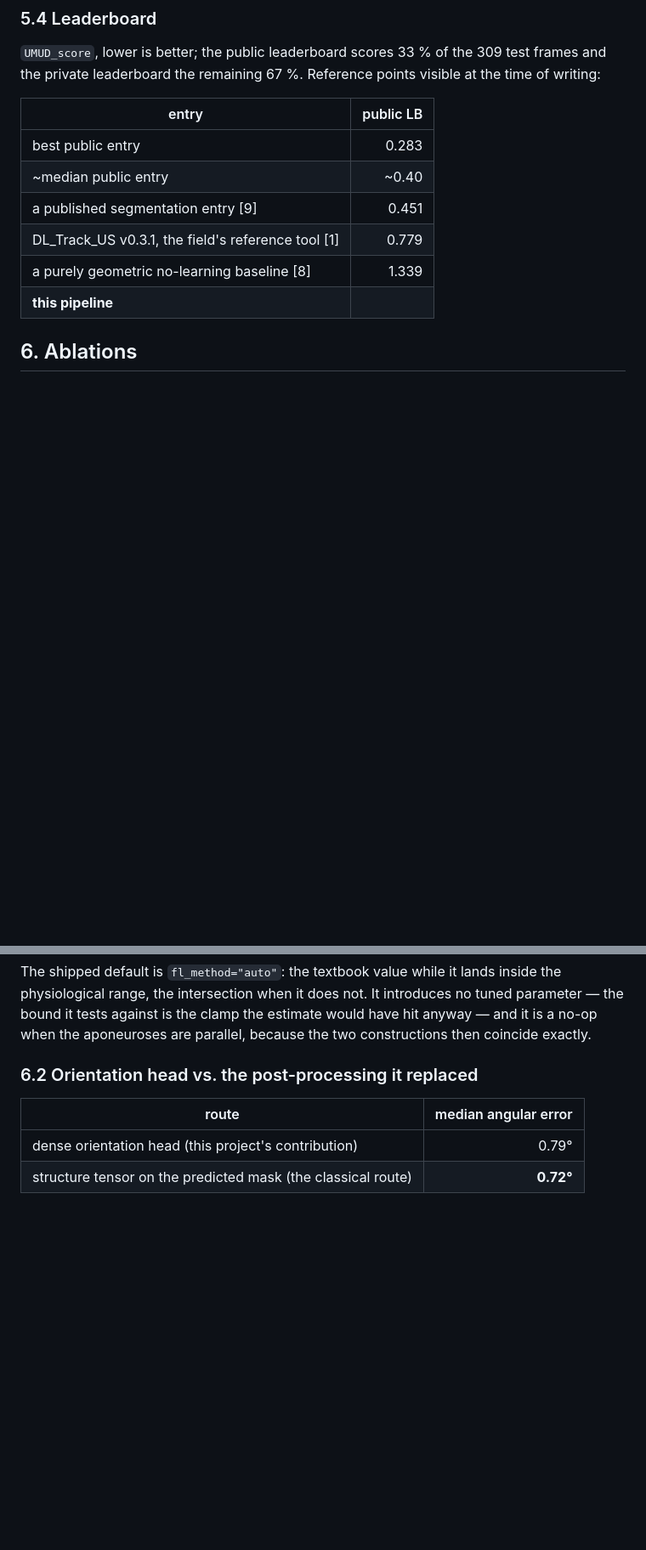
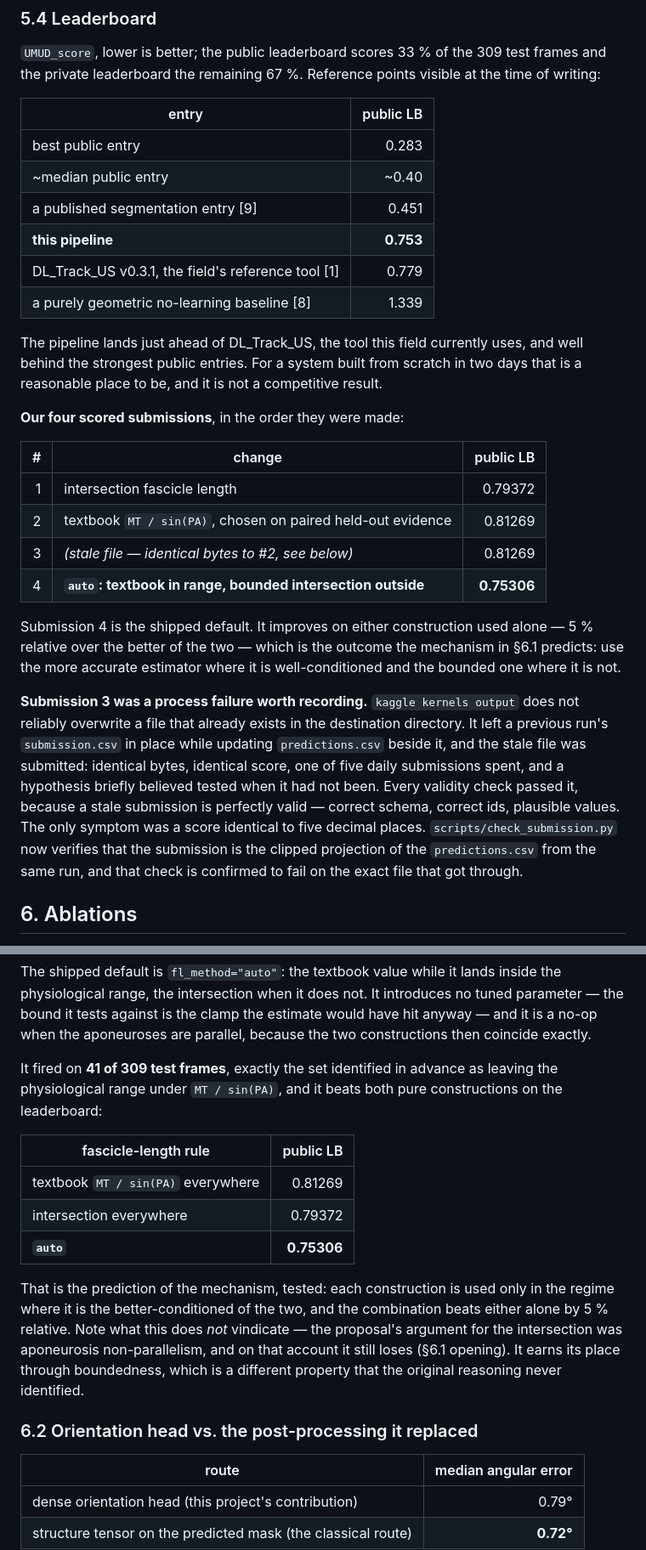
Before and after one commit to silvererudite/umud-muscle-architecture, a Markdown page: docs/REPORT.md, 2 parts joined by grey strips. Shown at 85% size. Drawn GitHub-style; blank space fills up the shorter version.

Commit message:
Auto fascicle-length rule scores 0.75306, beating both pure constructions
textbook 0.81269 | intersection 0.79372 | auto 0.75306

The rule fired on exactly the 41 frames identified in advance as leaving the
physiological range under MT/sin(PA), and beats the better pure construction by
5% relative. This is the mechanism of section 6.1 tested rather than argued: use
the accurate estimator where it is well-conditioned, the bounded one where it is
not. The pipeline now sits ahead of DL_Track_US (0.779).

Also records the stale-submission process failure in section 5.4.

```diff
--- a/docs/REPORT.md
+++ b/docs/REPORT.md
@@ -392,11 +392,40 @@ visible at the time of writing:
 | best public entry | 0.283 |
 | ~median public entry | ~0.40 |
 | a published segmentation entry [9] | 0.451 |
+| **this pipeline** | **0.753** |
 | DL_Track_US v0.3.1, the field's reference tool [1] | 0.779 |
 | a purely geometric no-learning baseline [8] | 1.339 |
-| **this pipeline** | <!-- SCORE --> |
 
-<!-- TABLE:leaderboard -->
+The pipeline lands just ahead of DL_Track_US, the tool this field currently
+uses, and well behind the strongest public entries. For a system built from
+scratch in two days that is a reasonable place to be, and it is not a
+competitive result.
+
+**Our four scored submissions**, in the order they were made:
+
+| # | change | public LB |
+|---:|---|---:|
+| 1 | intersection fascicle length | 0.79372 |
+| 2 | textbook `MT / sin(PA)`, chosen on paired held-out evidence | 0.81269 |
+| 3 | *(stale file — identical bytes to #2, see below)* | 0.81269 |
+| 4 | **`auto`: textbook in range, bounded intersection outside** | **0.75306** |
+
+Submission 4 is the shipped default. It improves on either construction used
+alone — 5 % relative over the better of the two — which is the outcome the
+mechanism in §6.1 predicts: use the more accurate estimator where it is
+well-conditioned and the bounded one where it is not.
+
+**Submission 3 was a process failure worth recording.** `kaggle kernels output`
+does not reliably overwrite a file that already exists in the destination
+directory. It left a previous run's `submission.csv` in place while updating
+`predictions.csv` beside it, and the stale file was submitted: identical bytes,
+identical score, one of five daily submissions spent, and a hypothesis briefly
+believed tested when it had not been. Every validity check passed it, because a
+stale submission is perfectly valid — correct schema, correct ids, plausible
+values. The only symptom was a score identical to five decimal places.
+`scripts/check_submission.py` now verifies that the submission is the clipped
+projection of the `predictions.csv` from the same run, and that check is
+confirmed to fail on the exact file that got through.
 
 ## 6. Ablations
 
@@ -473,6 +502,24 @@ inside the physiological range, the intersection when it does not. It introduces
 no tuned parameter — the bound it tests against is the clamp the estimate would
 have hit anyway — and it is a no-op when the aponeuroses are parallel, because
 the two constructions then coincide exactly.
+
+It fired on **41 of 309 test frames**, exactly the set identified in advance as
+leaving the physiological range under `MT / sin(PA)`, and it beats both pure
+constructions on the leaderboard:
+
+| fascicle-length rule | public LB |
+|---|---:|
+| textbook `MT / sin(PA)` everywhere | 0.81269 |
+| intersection everywhere | 0.79372 |
+| **`auto`** | **0.75306** |
+
+That is the prediction of the mechanism, tested: each construction is used only
+in the regime where it is the better-conditioned of the two, and the combination
+beats either alone by 5 % relative. Note what this does *not* vindicate — the
+proposal's argument for the intersection was aponeurosis non-parallelism, and on
+that account it still loses (§6.1 opening). It earns its place through
+boundedness, which is a different property that the original reasoning never
+identified.
 
 ### 6.2 Orientation head vs. the post-processing it replaced
 
```
